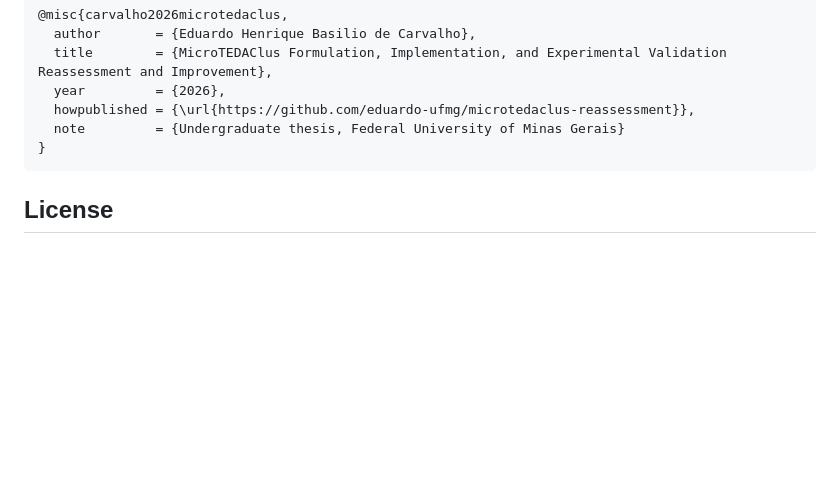
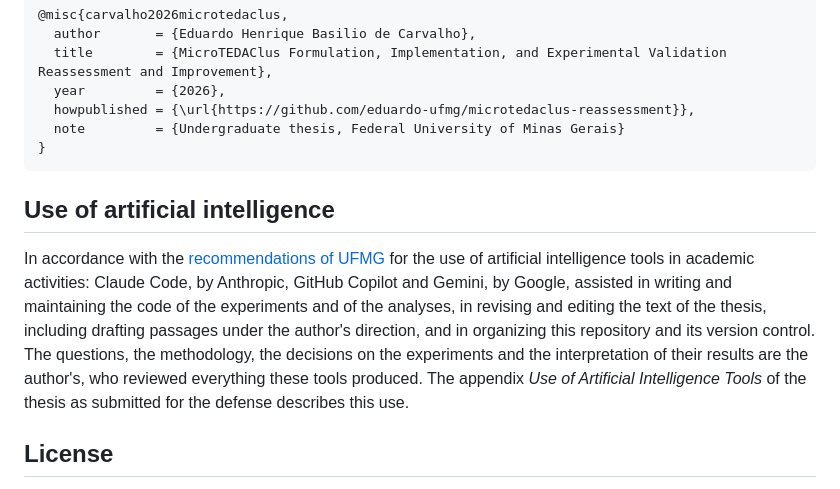
Before and after one commit to eduardo-ufmg/microtedaclus-reassessment, a Markdown page: README.md, the part around the change. Rendered like a GitHub page; blank space fills up the shorter version.

Commit message:
State in the README how artificial intelligence tools were used

````diff
--- a/README.md
+++ b/README.md
@@ -150,6 +150,17 @@ latexmk -pdf UndergradThesis.tex
 }
 ```
 
+## Use of artificial intelligence
+
+In accordance with the [recommendations of UFMG](https://www.ufmg.br/ia/recomendacoes/) for the use
+of artificial intelligence tools in academic activities: Claude Code, by Anthropic, GitHub Copilot
+and Gemini, by Google, assisted in writing and maintaining the code of the experiments and of the
+analyses, in revising and editing the text of the thesis, including drafting passages under the
+author's direction, and in organizing this repository and its version control. The questions, the
+methodology, the decisions on the experiments and the interpretation of their results are the
+author's, who reviewed everything these tools produced. The appendix *Use of Artificial
+Intelligence Tools* of the thesis as submitted for the defense describes this use.
+
 ## License
 
 The code is under the MIT License (`LICENSE`). The text of the thesis and the tables and figures
````
